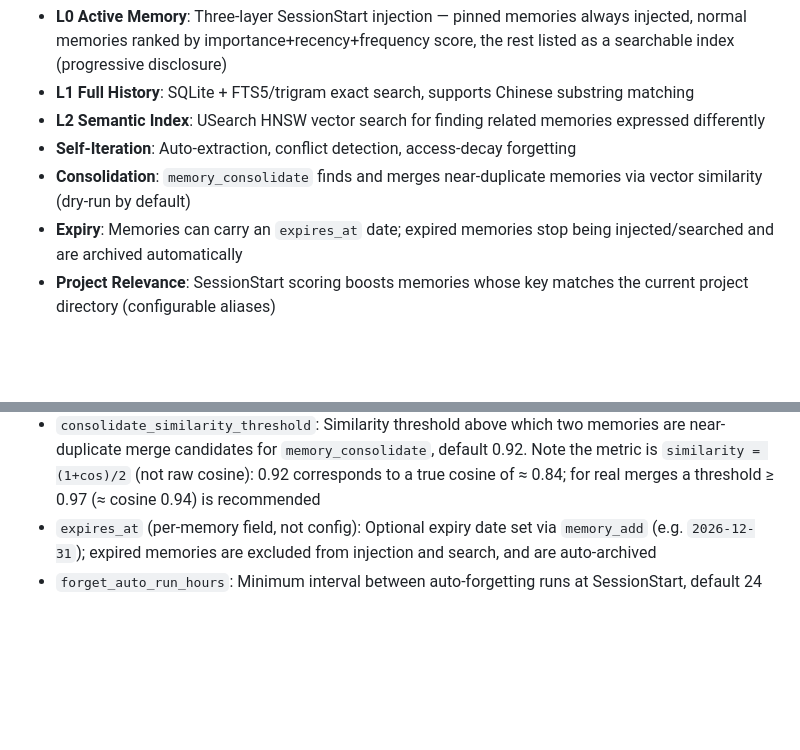
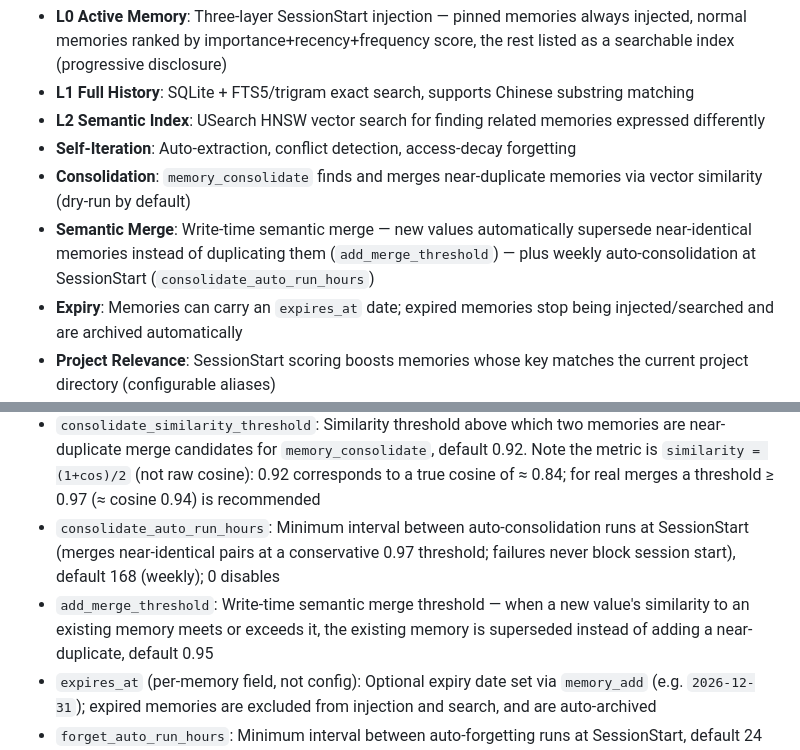
Before and after one commit to 1942293420/Evolvmem_MCP, a Markdown page: README.md, 2 parts joined by grey strips. GitHub-like rendering; blank space fills up the shorter version.

Commit message:
docs: semantic merge and auto-consolidation in README

```diff
--- a/README.md
+++ b/README.md
@@ -9,6 +9,7 @@ A fully-local, three-layer memory plugin for Claude Code with Chinese language s
 - **L2 Semantic Index**: USearch HNSW vector search for finding related memories expressed differently
 - **Self-Iteration**: Auto-extraction, conflict detection, access-decay forgetting
 - **Consolidation**: `memory_consolidate` finds and merges near-duplicate memories via vector similarity (dry-run by default)
+- **Semantic Merge**: Write-time semantic merge — new values automatically supersede near-identical memories instead of duplicating them (`add_merge_threshold`) — plus weekly auto-consolidation at SessionStart (`consolidate_auto_run_hours`)
 - **Expiry**: Memories can carry an `expires_at` date; expired memories stop being injected/searched and are archived automatically
 - **Project Relevance**: SessionStart scoring boosts memories whose key matches the current project directory (configurable aliases)
 - **Quality Gate**: `memory_add`/`memory_replace` reject values shorter than `value_min_chars` (default 10) and low-information placeholder phrases (e.g. "等待用户确认", "no action required"), keeping trivial auto-summary noise out of the store
@@ -113,6 +114,8 @@ Edit `~/.claude/evolvmem/config.json` to adjust the following parameters:
 - `inject_w_relevance`: Weight of the project-relevance bonus in SessionStart scoring (memories whose key contains the current directory name — or its alias — as a substring), default 0.3
 - `inject_project_aliases`: Map of directory name → memory key segment for project matching (e.g. `{"my-project": "myproj"}`), default `{}`
 - `consolidate_similarity_threshold`: Similarity threshold above which two memories are near-duplicate merge candidates for `memory_consolidate`, default 0.92. Note the metric is `similarity = (1+cos)/2` (not raw cosine): 0.92 corresponds to a true cosine of ≈ 0.84; for real merges a threshold ≥ 0.97 (≈ cosine 0.94) is recommended
+- `consolidate_auto_run_hours`: Minimum interval between auto-consolidation runs at SessionStart (merges near-identical pairs at a conservative 0.97 threshold; failures never block session start), default 168 (weekly); 0 disables
+- `add_merge_threshold`: Write-time semantic merge threshold — when a new value's similarity to an existing memory meets or exceeds it, the existing memory is superseded instead of adding a near-duplicate, default 0.95
 - `expires_at` (per-memory field, not config): Optional expiry date set via `memory_add` (e.g. `2026-12-31`); expired memories are excluded from injection and search, and are auto-archived
 - `forget_auto_run_hours`: Minimum interval between auto-forgetting runs at SessionStart, default 24
 - `forget_rate_limit_days`: Minimum interval between two downgrades of the same memory, default 7
```
